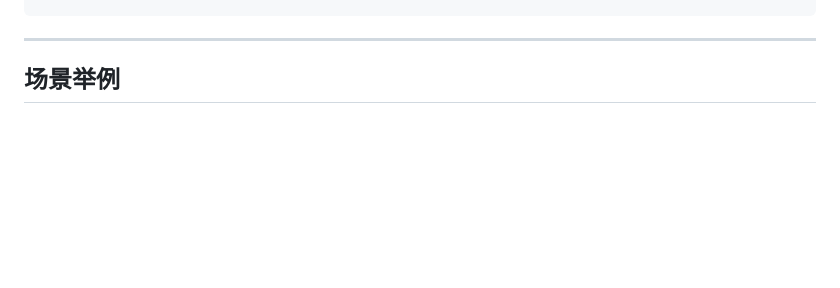
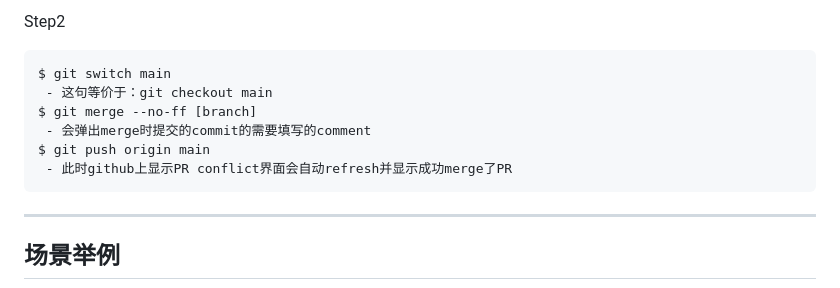
Before and after one commit to jssonx/quick-reference, a Markdown page: git/git.md, the part around one of its changes. Rendered like a GitHub page; blank space fills up the shorter version.

````diff
--- a/git/git.md
+++ b/git/git.md
@@ -326,3 +395,38 @@ $ git bisect: binary search history (e.g. for regressions)
+Step2
+```
+$ git switch main
+ - 这句等价于：git checkout main
+$ git merge --no-ff [branch]
+ - 会弹出merge时提交的commit的需要填写的comment
+$ git push origin main
+ - 此时github上显示PR conflict界面会自动refresh并显示成功merge了PR
+```
+
+
+
+
+
+
+
+
+
+
+
+
+
+
+
+
+
+
+
+
+
+
+
+
+
+
 ----------------------------------------------------------------
 ## 场景举例
 
````
Also changed, not shown: other parts of git/git.md (+76 -7 lines).
